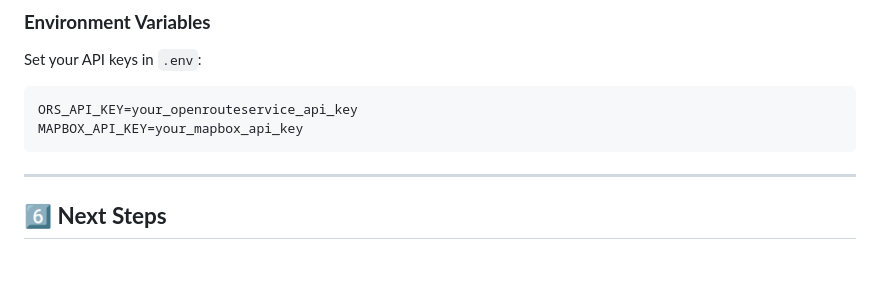
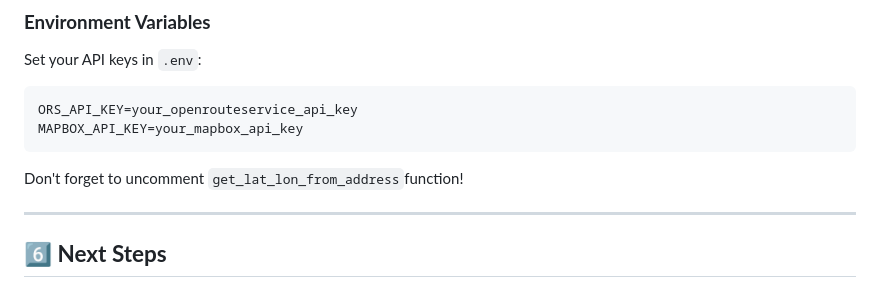
Before and after one commit to akkayaburak/fuel_route_project, a Markdown page: README.md, the part around the change. GitHub-like rendering; blank space fills up the shorter version.

Commit message:
don't forget

````diff
--- a/README.md
+++ b/README.md
@@ -100,6 +100,9 @@ ORS_API_KEY=your_openrouteservice_api_key
 MAPBOX_API_KEY=your_mapbox_api_key
 ```
 
+Don't forget to uncomment ```get_lat_lon_from_address```function!
+
+
 ---
 
 ## **6️⃣ Next Steps**
````
